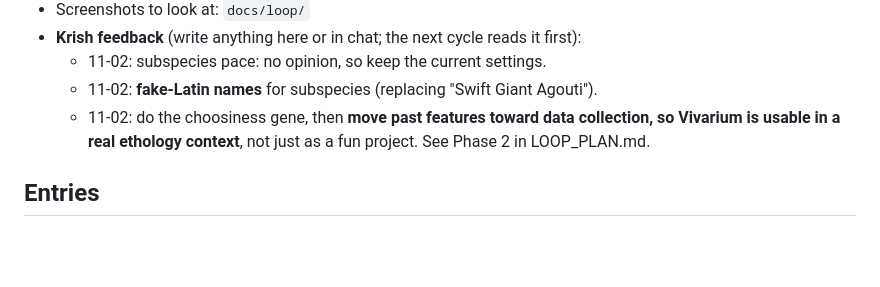
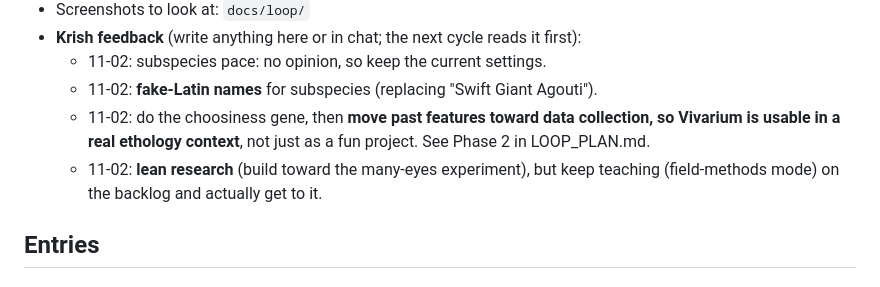
Before and after one commit to KrishKalra19/vivarium, a Markdown page: LOOP_LOG.md, the part around the change. Drawn GitHub-style; blank space fills up the shorter version.

Commit message:
Loop plan: research first, teaching mode committed
Co-Authored-By: Claude Opus 5.5 <noreply@anthropic.com>
Claude-Session: https://claude.ai/code/session_01D1drxBPYq8aXAwgwqamaUz

```diff
--- a/LOOP_LOG.md
+++ b/LOOP_LOG.md
@@ -9,6 +9,7 @@
   - 11-02: subspecies pace: no opinion, so keep the current settings.
   - 11-02: **fake-Latin names** for subspecies (replacing "Swift Giant Agouti").
   - 11-02: do the choosiness gene, then **move past features toward data collection, so Vivarium is usable in a real ethology context**, not just as a fun project. See Phase 2 in LOOP_PLAN.md.
+  - 11-02: **lean research** (build toward the many-eyes experiment), but keep teaching (field-methods mode) on the backlog and actually get to it.
 
 ## Entries
 ### 2026-11-02 — setup
```
Also changed, not shown: LOOP_PLAN.md (+2 -2 lines).
